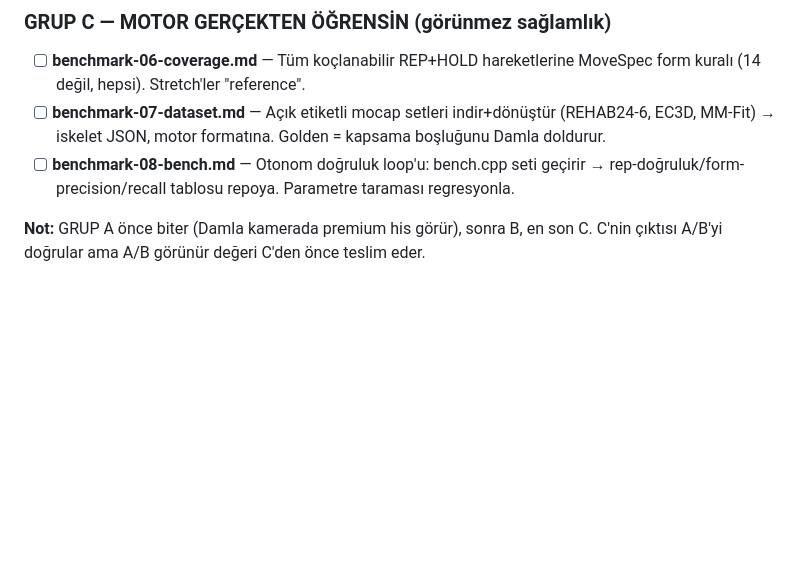
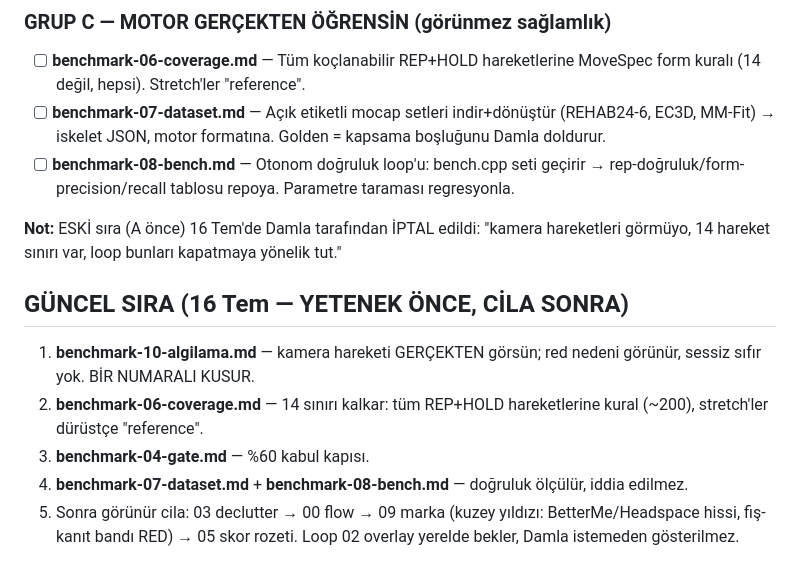
Before and after one commit to nosey-dewdrop/gymgyme, a Markdown page: benchmarks/README.md, the part around the change. Drawn GitHub-style; blank space fills up the shorter version.

Commit message:
benchmarks: capability first reorder, loop 10 detection, loop 09 betterme headspace north star, receipt band rejected

```diff
--- a/benchmarks/README.md
+++ b/benchmarks/README.md
@@ -63,4 +63,11 @@ Tam teşhis: reports/2026-07-16-gymgyme-katman-teshisi.md
 - [ ] **benchmark-07-dataset.md** — Açık etiketli mocap setleri indir+dönüştür (REHAB24-6, EC3D, MM-Fit) → iskelet JSON, motor formatına. Golden = kapsama boşluğunu Damla doldurur.
 - [ ] **benchmark-08-bench.md** — Otonom doğruluk loop'u: bench.cpp seti geçirir → rep-doğruluk/form-precision/recall tablosu repoya. Parametre taraması regresyonla.
 
-**Not:** GRUP A önce biter (Damla kamerada premium his görür), sonra B, en son C. C'nin çıktısı A/B'yi doğrular ama A/B görünür değeri C'den önce teslim eder.
+**Not:** ESKİ sıra (A önce) 16 Tem'de Damla tarafından İPTAL edildi: "kamera hareketleri görmüyo, 14 hareket sınırı var, loop bunları kapatmaya yönelik tut."
+
+## GÜNCEL SIRA (16 Tem — YETENEK ÖNCE, CİLA SONRA)
+1. **benchmark-10-algilama.md** — kamera hareketi GERÇEKTEN görsün; red nedeni görünür, sessiz sıfır yok. BİR NUMARALI KUSUR.
+2. **benchmark-06-coverage.md** — 14 sınırı kalkar: tüm REP+HOLD hareketlerine kural (~200), stretch'ler dürüstçe "reference".
+3. **benchmark-04-gate.md** — %60 kabul kapısı.
+4. **benchmark-07-dataset.md** + **benchmark-08-bench.md** — doğruluk ölçülür, iddia edilmez.
+5. Sonra görünür cila: 03 declutter → 00 flow → 09 marka (kuzey yıldızı: BetterMe/Headspace hissi, fiş-kanıt bandı RED) → 05 skor rozeti. Loop 02 overlay yerelde bekler, Damla istemeden gösterilmez.
```
Also changed, not shown: benchmarks/benchmark-09-marka.md (+6 -0 lines), benchmarks/benchmark-10-algilama.md (added, +29 -0 lines).
